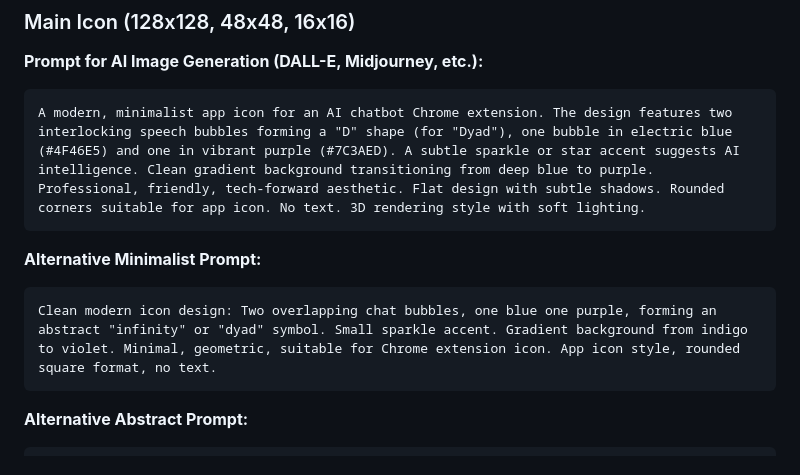
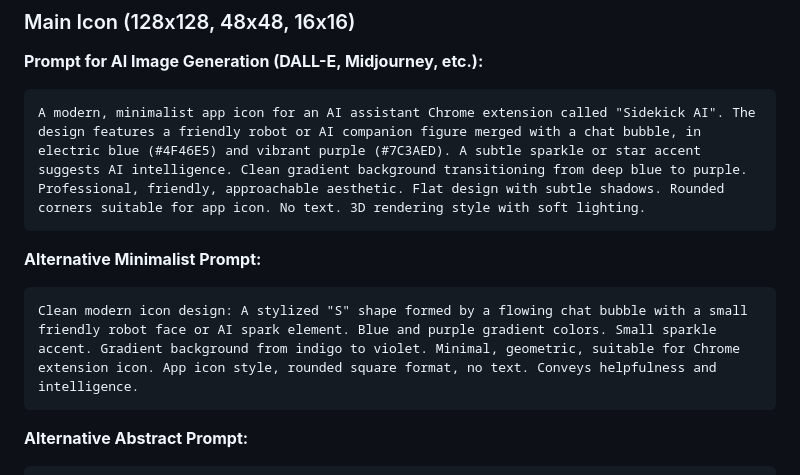
Before and after one commit to asikmydeen/Sidekick-AI, a Markdown page: STORE_ASSETS.md, the part around the change. Rendered like a GitHub page.

Commit message:
docs: Update AI icon prompts in STORE_ASSETS.md

````diff
--- a/STORE_ASSETS.md
+++ b/STORE_ASSETS.md
@@ -7,13 +7,13 @@
 **Prompt for AI Image Generation (DALL-E, Midjourney, etc.):**
 
 ```
-A modern, minimalist app icon for an AI chatbot Chrome extension. The design features two interlocking speech bubbles forming a "D" shape (for "Dyad"), one bubble in electric blue (#4F46E5) and one in vibrant purple (#7C3AED). A subtle sparkle or star accent suggests AI intelligence. Clean gradient background transitioning from deep blue to purple. Professional, friendly, tech-forward aesthetic. Flat design with subtle shadows. Rounded corners suitable for app icon. No text. 3D rendering style with soft lighting.
+A modern, minimalist app icon for an AI assistant Chrome extension called "Sidekick AI". The design features a friendly robot or AI companion figure merged with a chat bubble, in electric blue (#4F46E5) and vibrant purple (#7C3AED). A subtle sparkle or star accent suggests AI intelligence. Clean gradient background transitioning from deep blue to purple. Professional, friendly, approachable aesthetic. Flat design with subtle shadows. Rounded corners suitable for app icon. No text. 3D rendering style with soft lighting.
 ```
 
 **Alternative Minimalist Prompt:**
 
 ```
-Clean modern icon design: Two overlapping chat bubbles, one blue one purple, forming an abstract "infinity" or "dyad" symbol. Small sparkle accent. Gradient background from indigo to violet. Minimal, geometric, suitable for Chrome extension icon. App icon style, rounded square format, no text.
+Clean modern icon design: A stylized "S" shape formed by a flowing chat bubble with a small friendly robot face or AI spark element. Blue and purple gradient colors. Small sparkle accent. Gradient background from indigo to violet. Minimal, geometric, suitable for Chrome extension icon. App icon style, rounded square format, no text. Conveys helpfulness and intelligence.
 ```
 
 **Alternative Abstract Prompt:**
````
